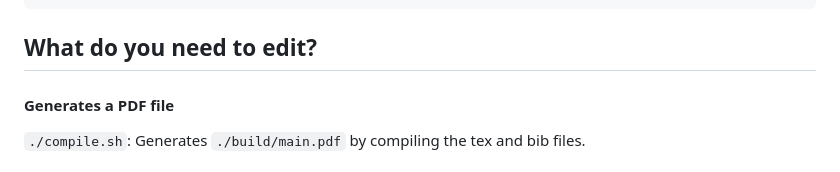
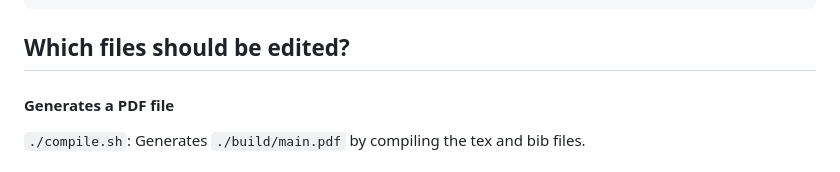
Before and after one commit to ywatanabe1989/SciTeX, a Markdown page: README.md, the part around the change. GitHub-like rendering.

```diff
--- a/README.md
+++ b/README.md
@@ -94,7 +94,7 @@ sudo apt-get install tree -y
 
 
 
-## What do you need to edit?
+## Which files should be edited?
 
 #### Generates a PDF file
 `./compile.sh`: Generates `./build/main.pdf` by compiling the tex and bib files.
```
